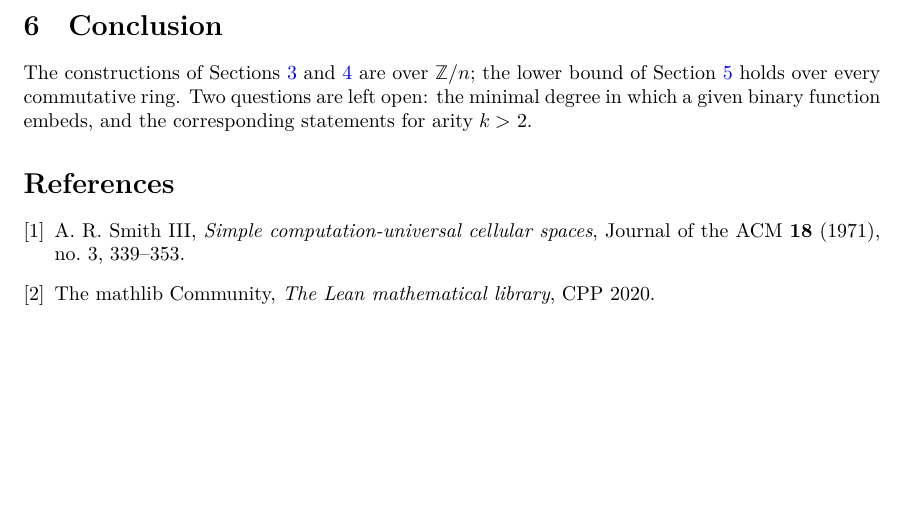
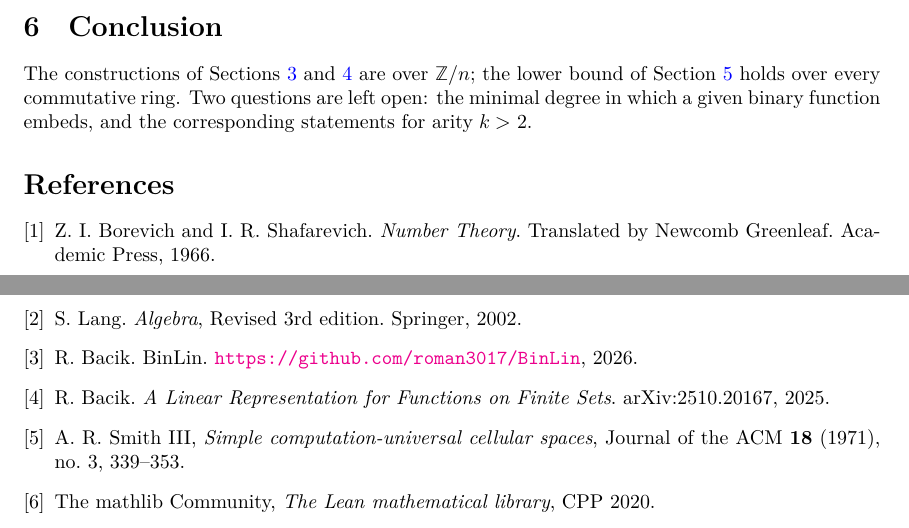
Before and after one commit to roman3017/FinBin, a LaTeX paper (blueprint/src/print.tex, which reads blueprint/src/content.tex): part of page 6 of 6 before the commit and two parts of pages 6 and 7 of 7 after it, the two joined at a grey line, cut so that both start at the same text, the shorter picture padded with empty space. Compiled offline with XeLaTeX.

Commit message:
Update references

```diff
--- a/blueprint/src/content.tex
+++ b/blueprint/src/content.tex
@@ -394,7 +398,31 @@ the minimal degree in which a given binary function embeds, and the correspondin
 for arity $k > 2$.
 
 \begin{thebibliography}{1}
+
+\bibitem{borevich1966number}
+Z.~I.~Borevich and I.~R.~Shafarevich.
+\textit{Number Theory}.
+Translated by Newcomb Greenleaf.
+Academic Press, 1966.
+
+\bibitem{lang2002algebra}
+S.~Lang.
+\textit{Algebra}, Revised 3rd edition.
+Springer, 2002.
+
+\bibitem{bacik2026binlin}
+R.~Bacik.
+BinLin.
+\url{https://github.com/roman3017/BinLin}, 2026.
+
+\bibitem{bacik2025linear}
+R.~Bacik.
+\textit{A Linear Representation for Functions on Finite Sets}.
+arXiv:2510.20167, 2025.
+
 \bibitem{Smith1971} A.~R. Smith~III, \emph{Simple computation-universal cellular spaces},
 Journal of the ACM \textbf{18} (1971), no.~3, 339--353.
+
 \bibitem{Mathlib} The mathlib Community, \emph{The Lean mathematical library}, CPP 2020.
+
 \end{thebibliography}
```
Also changed, not shown: blueprint/src/macros/common.tex (deleted, +0 -20 lines), blueprint/src/macros/print.tex (deleted, +0 -29 lines), blueprint/src/macros/web.tex (deleted, +0 -5 lines), blueprint/src/print.tex (+21 -2 lines), blueprint/src/web.tex (+8 -2 lines), blueprint/src/content.tex (6 more changed lines).
